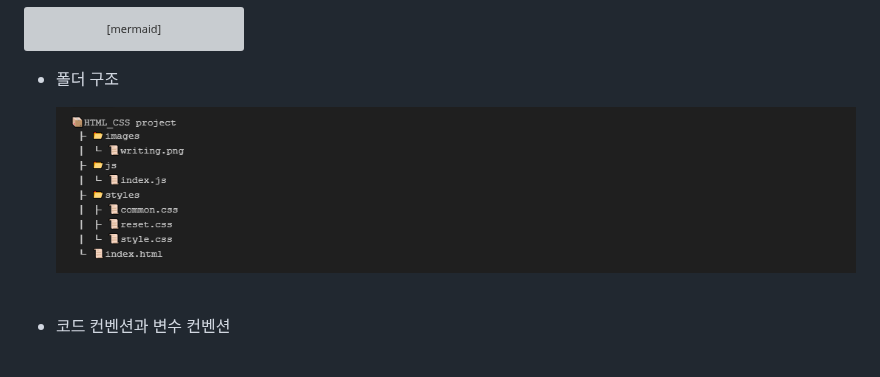
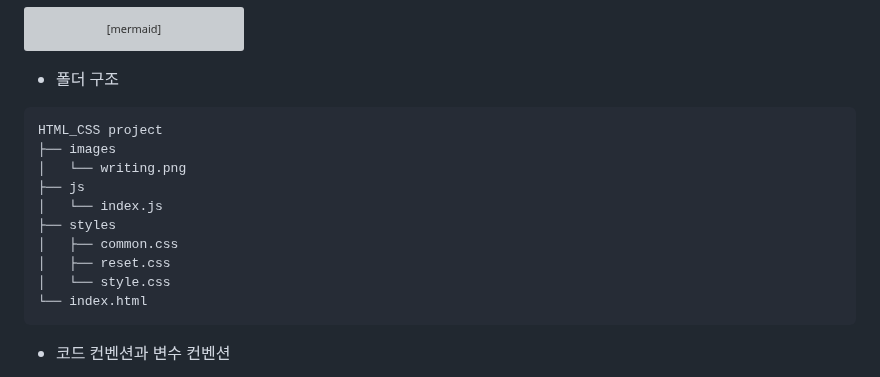
Before and after one commit to mkdirlife/NovelRecommand, a Markdown page: README.md, the part around the change. Rendered like a GitHub page; grey boxes are pictures that could not be loaded.

````diff
--- a/README.md
+++ b/README.md
@@ -32,8 +32,18 @@ graph TD;
 ```
 
 * 폴더 구조
-
-  <img src="README%20image/폴더구조.png">
+```
+HTML_CSS project
+├── images
+│   └── writing.png
+├── js
+│   └── index.js
+├── styles
+│   ├── common.css
+│   ├── reset.css
+│   └── style.css
+└── index.html
+```
 
 * 코드 컨벤션과 변수 컨벤션
    * 들여쓰기 tab(4칸)
````
